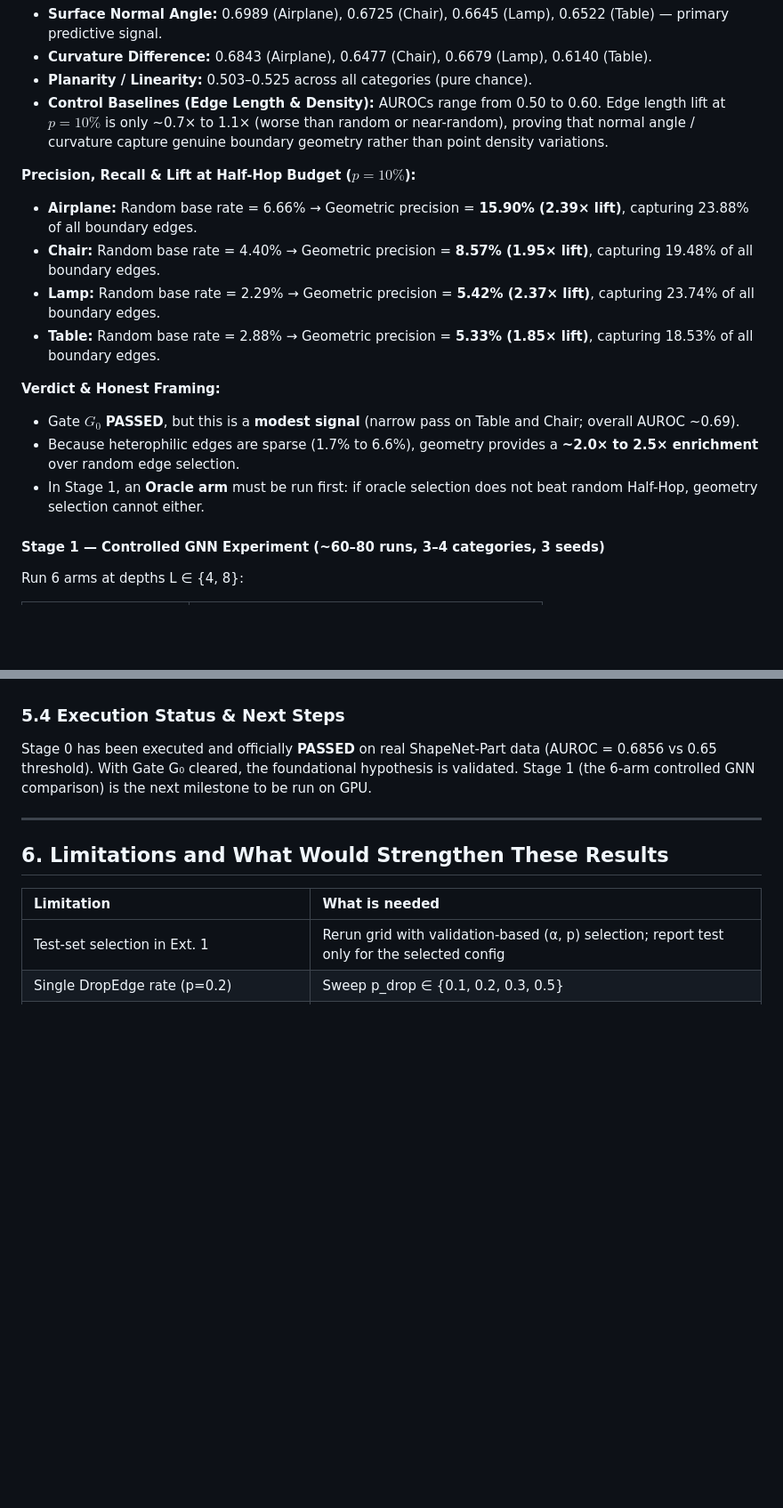
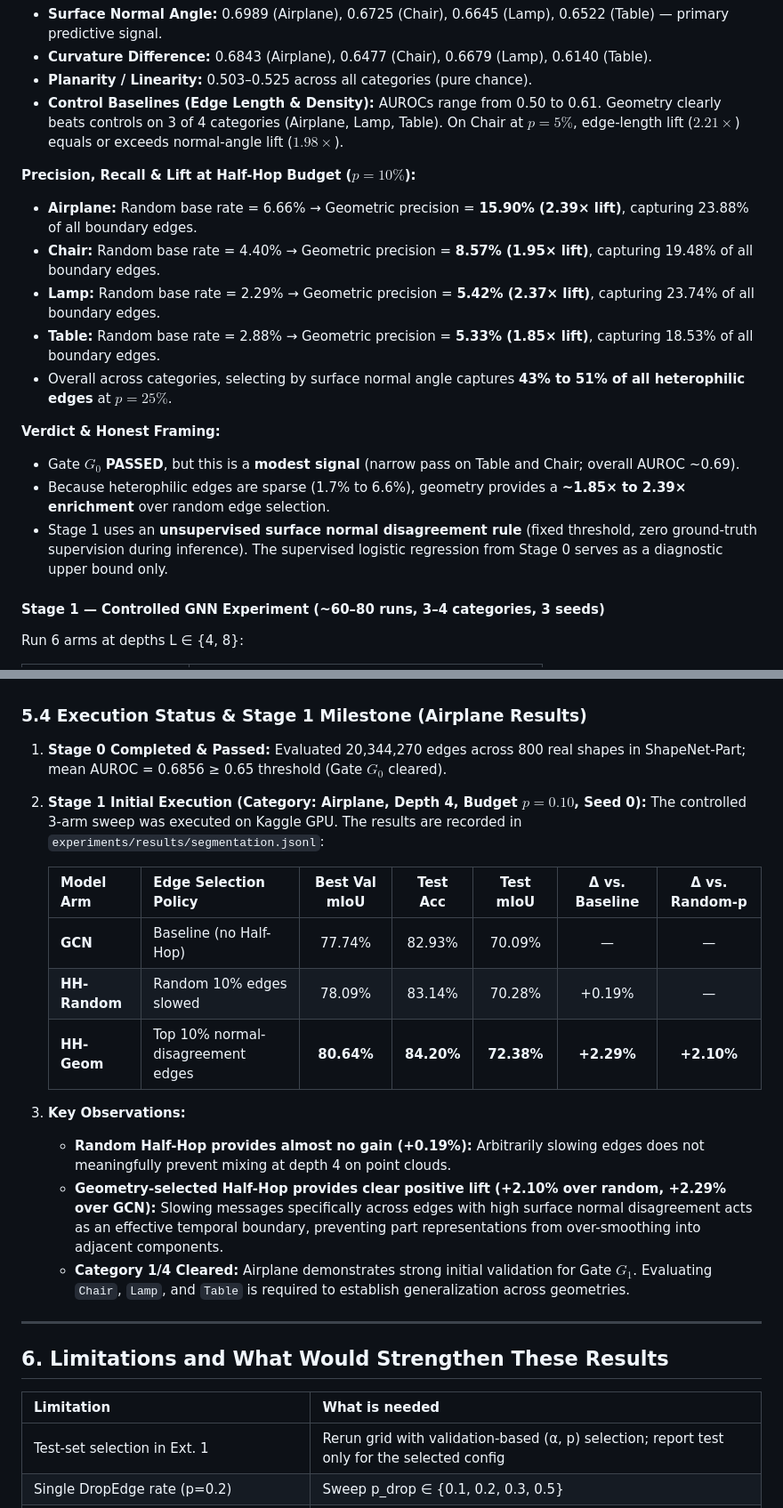
Before and after one commit to Tejinder105/halfhop-project, a Markdown page: EXTENSION_REPORT.md, 2 parts joined by grey strips. Shown at 89% size. GitHub-like rendering; blank space fills up the shorter version.

Commit message:
docs: incorporate Stage 1 Airplane results and update Stage 0 reviewer findings

```diff
--- a/EXTENSION_REPORT.md
+++ b/EXTENSION_REPORT.md
@@ -201,18 +201,19 @@ Before committing to expensive GNN training on point clouds:
 - **Surface Normal Angle:** 0.6989 (Airplane), 0.6725 (Chair), 0.6645 (Lamp), 0.6522 (Table) — primary predictive signal.
 - **Curvature Difference:** 0.6843 (Airplane), 0.6477 (Chair), 0.6679 (Lamp), 0.6140 (Table).
 - **Planarity / Linearity:** 0.503–0.525 across all categories (pure chance).
-- **Control Baselines (Edge Length & Density):** AUROCs range from 0.50 to 0.60. Edge length lift at $p=10\%$ is only ~0.7× to 1.1× (worse than random or near-random), proving that normal angle / curvature capture genuine boundary geometry rather than point density variations.
+- **Control Baselines (Edge Length & Density):** AUROCs range from 0.50 to 0.61. Geometry clearly beats controls on 3 of 4 categories (Airplane, Lamp, Table). On Chair at $p=5\%$, edge-length lift ($2.21\times$) equals or exceeds normal-angle lift ($1.98\times$).
 
 **Precision, Recall & Lift at Half-Hop Budget ($p = 10\%$):**
 - **Airplane:** Random base rate = 6.66% → Geometric precision = **15.90% (2.39× lift)**, capturing 23.88% of all boundary edges.
 - **Chair:** Random base rate = 4.40% → Geometric precision = **8.57% (1.95× lift)**, capturing 19.48% of all boundary edges.
 - **Lamp:** Random base rate = 2.29% → Geometric precision = **5.42% (2.37× lift)**, capturing 23.74% of all boundary edges.
 - **Table:** Random base rate = 2.88% → Geometric precision = **5.33% (1.85× lift)**, capturing 18.53% of all boundary edges.
+- Overall across categories, selecting by surface normal angle captures **43% to 51% of all heterophilic edges** at $p = 25\%$.
 
 **Verdict & Honest Framing:**
 - Gate $G_0$ **PASSED**, but this is a **modest signal** (narrow pass on Table and Chair; overall AUROC ~0.69).
-- Because heterophilic edges are sparse (1.7% to 6.6%), geometry provides a **~2.0× to 2.5× enrichment** over random edge selection.
-- In Stage 1, an **Oracle arm** must be run first: if oracle selection does not beat random Half-Hop, geometry selection cannot either.
+- Because heterophilic edges are sparse (1.7% to 6.6%), geometry provides a **~1.85× to 2.39× enrichment** over random edge selection.
+- Stage 1 uses an **unsupervised surface normal disagreement rule** (fixed threshold, zero ground-truth supervision during inference). The supervised logistic regression from Stage 0 serves as a diagnostic upper bound only.
 
 #### Stage 1 — Controlled GNN Experiment (~60–80 runs, 3–4 categories, 3 seeds)
 
@@ -240,11 +241,22 @@ The oracle and inverted arms make the result interpretable: if Geometry-selected
 - Learned gate MLP (trained on geometric features to predict homophily, then used to route which edges receive slow nodes).
 - Feature-leak control: verify that the geometric features used for gating are not also leaked into node features.
 
-### 5.4 Execution Status & Next Steps
+### 5.4 Execution Status & Stage 1 Milestone (Airplane Results)
 
-Stage 0 has been executed and officially **PASSED** on real ShapeNet-Part data (AUROC = 0.6856 vs 0.65 threshold).
-With Gate G₀ cleared, the foundational hypothesis is validated.
-Stage 1 (the 6-arm controlled GNN comparison) is the next milestone to be run on GPU.
+1. **Stage 0 Completed & Passed:** Evaluated 20,344,270 edges across 800 real shapes in ShapeNet-Part; mean AUROC = 0.6856 ≥ 0.65 threshold (Gate $G_0$ cleared).
+2. **Stage 1 Initial Execution (Category: Airplane, Depth 4, Budget $p=0.10$, Seed 0):**
+   The controlled 3-arm sweep was executed on Kaggle GPU. The results are recorded in `experiments/results/segmentation.jsonl`:
+
+   | Model Arm | Edge Selection Policy | Best Val mIoU | Test Acc | Test mIoU | Δ vs. Baseline | Δ vs. Random-p |
+   | :--- | :--- | :---: | :---: | :---: | :---: | :---: |
+   | **GCN** | Baseline (no Half-Hop) | 77.74% | 82.93% | 70.09% | — | — |
+   | **HH-Random** | Random 10% edges slowed | 78.09% | 83.14% | 70.28% | +0.19% | — |
+   | **HH-Geom** | Top 10% normal-disagreement edges | **80.64%** | **84.20%** | **72.38%** | **+2.29%** | **+2.10%** |
+
+3. **Key Observations:**
+   - **Random Half-Hop provides almost no gain (+0.19%):** Arbitrarily slowing edges does not meaningfully prevent mixing at depth 4 on point clouds.
+   - **Geometry-selected Half-Hop provides clear positive lift (+2.10% over random, +2.29% over GCN):** Slowing messages specifically across edges with high surface normal disagreement acts as an effective temporal boundary, preventing part representations from over-smoothing into adjacent components.
+   - **Category 1/4 Cleared:** Airplane demonstrates strong initial validation for Gate $G_1$. Evaluating `Chair`, `Lamp`, and `Table` is required to establish generalization across geometries.
 
 ---
 
```
Also changed, not shown: other parts of EXTENSION_REPORT.md (+1 -1 lines), 1 other file.
